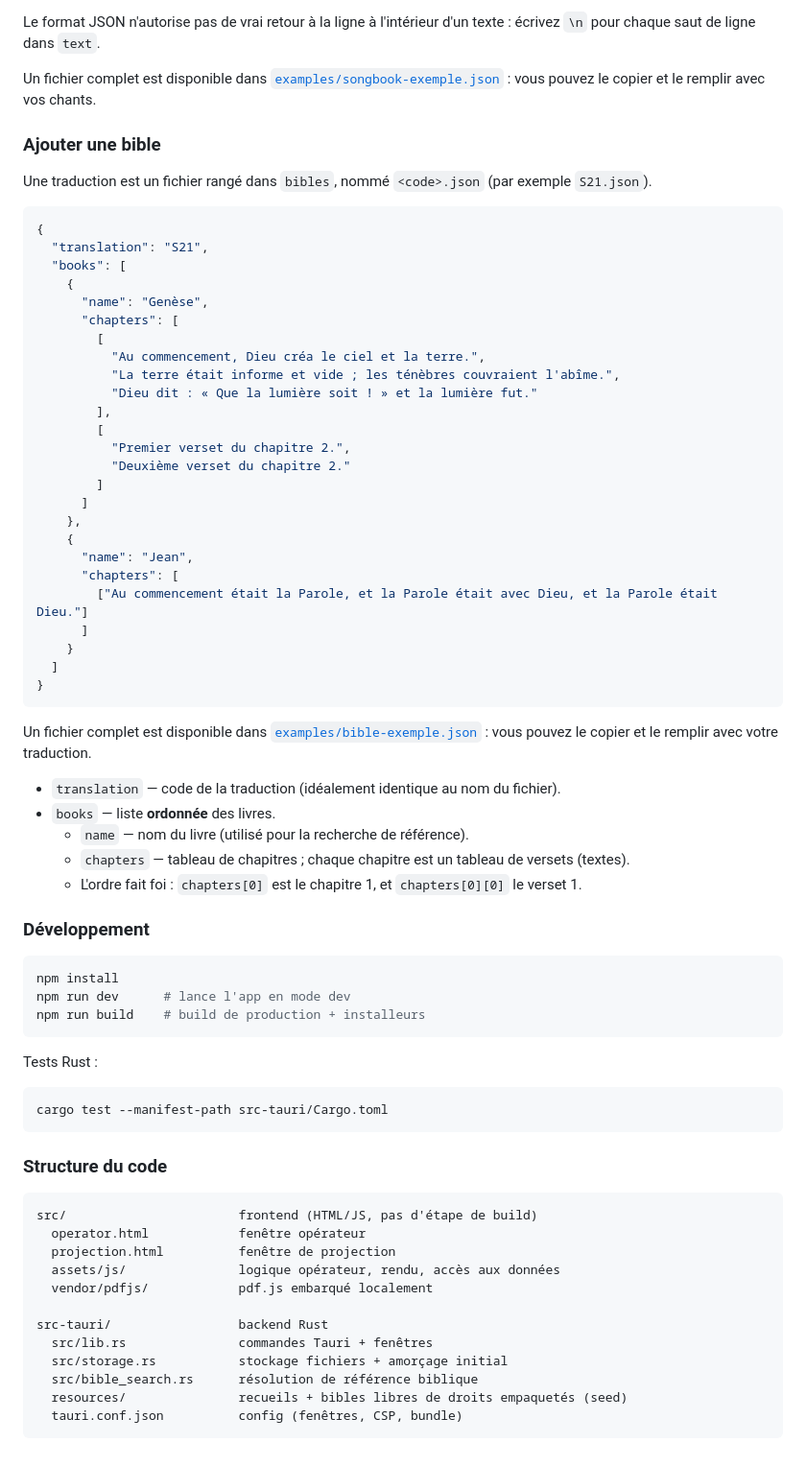
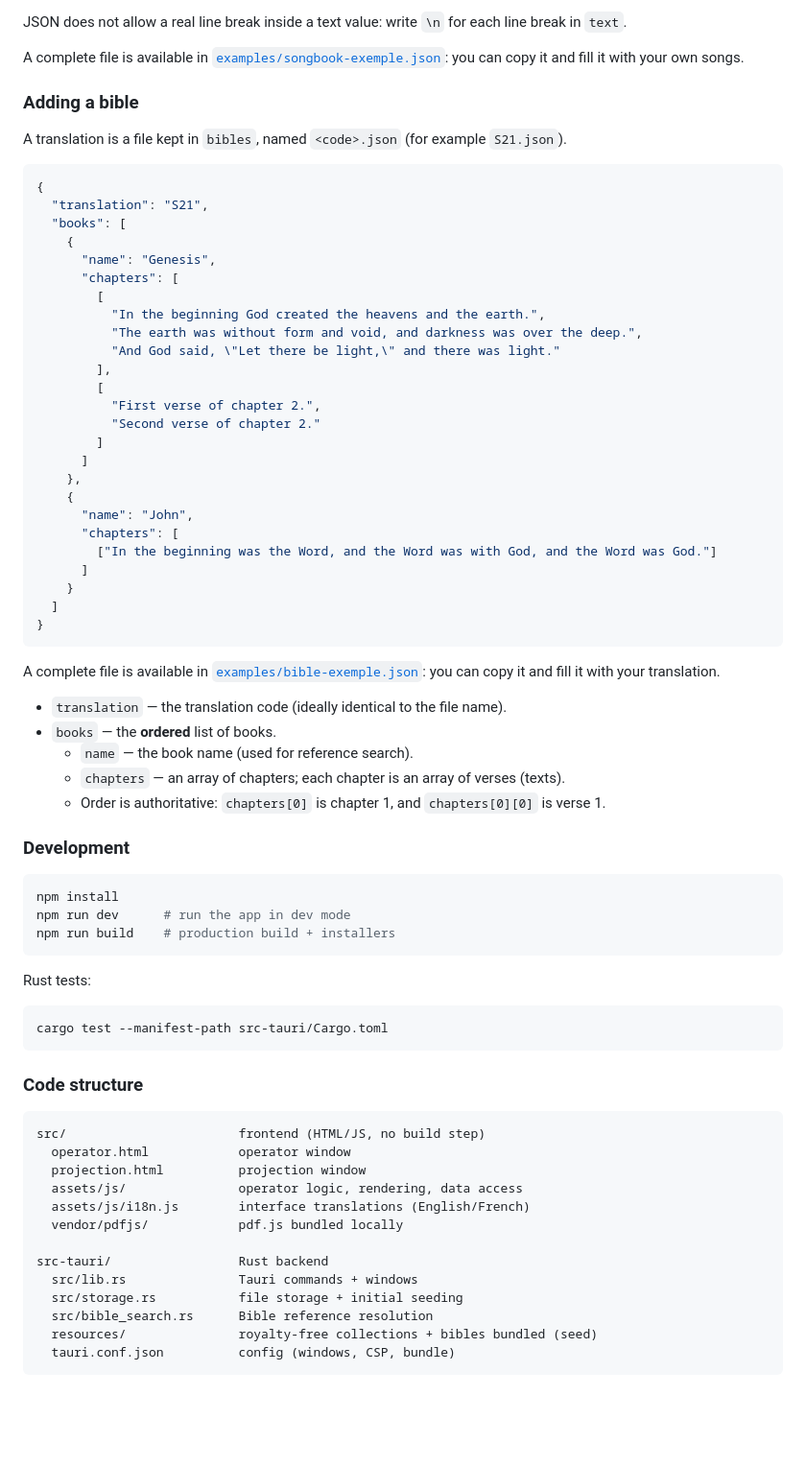
Before and after one commit to arnkoe/verso, a Markdown page: README.md, the part around one of its changes. Shown at 96% size. GitHub-like rendering; blank space fills up the shorter version.

````diff
--- a/README.md
+++ b/README.md
@@ -153,75 +171,76 @@ Le fichier contient un **tableau** de chants :
 
-Le format JSON n'autorise pas de vrai retour à la ligne à l'intérieur d'un texte : écrivez `\n` pour chaque saut de ligne dans `text`.
+JSON does not allow a real line break inside a text value: write `\n` for each line break in `text`.
 
-Un fichier complet est disponible dans [`examples/songbook-exemple.json`](examples/songbook-exemple.json) : vous pouvez le copier et le remplir avec vos chants.
+A complete file is available in [`examples/songbook-exemple.json`](examples/songbook-exemple.json): you can copy it and fill it with your own songs.
 
-### Ajouter une bible
+### Adding a bible
 
-Une traduction est un fichier rangé dans `bibles`, nommé `<code>.json` (par exemple `S21.json`).
+A translation is a file kept in `bibles`, named `<code>.json` (for example `S21.json`).
 
 ```json
 {
   "translation": "S21",
   "books": [
     {
-      "name": "Genèse",
+      "name": "Genesis",
       "chapters": [
         [
-          "Au commencement, Dieu créa le ciel et la terre.",
-          "La terre était informe et vide ; les ténèbres couvraient l'abîme.",
-          "Dieu dit : « Que la lumière soit ! » et la lumière fut."
+          "In the beginning God created the heavens and the earth.",
+          "The earth was without form and void, and darkness was over the deep.",
+          "And God said, \"Let there be light,\" and there was light."
         ],
         [
-          "Premier verset du chapitre 2.",
-          "Deuxième verset du chapitre 2."
+          "First verse of chapter 2.",
+          "Second verse of chapter 2."
         ]
       ]
     },
     {
-      "name": "Jean",
+      "name": "John",
       "chapters": [
-        ["Au commencement était la Parole, et la Parole était avec Dieu, et la Parole était Dieu."]
+        ["In the beginning was the Word, and the Word was with God, and the Word was God."]
       ]
     }
   ]
 }
 ```
 
-Un fichier complet est disponible dans [`examples/bible-exemple.json`](examples/bible-exemple.json) : vous pouvez le copier et le remplir avec votre traduction.
+A complete file is available in [`examples/bible-exemple.json`](examples/bible-exemple.json): you can copy it and fill it with your translation.
 
-- `translation` — code de la traduction (idéalement identique au nom du fichier).
-- `books` — liste **ordonnée** des livres.
-  - `name` — nom du livre (utilisé pour la recherche de référence).
-  - `chapters` — tableau de chapitres ; chaque chapitre est un tableau de versets (textes).
-  - L'ordre fait foi : `chapters[0]` est le chapitre 1, et `chapters[0][0]` le verset 1.
+- `translation` — the translation code (ideally identical to the file name).
+- `books` — the **ordered** list of books.
+  - `name` — the book name (used for reference search).
+  - `chapters` — an array of chapters; each chapter is an array of verses (texts).
+  - Order is authoritative: `chapters[0]` is chapter 1, and `chapters[0][0]` is verse 1.
 
-### Développement
+### Development
 
 ```bash
 npm install
-npm run dev      # lance l'app en mode dev
-npm run build    # build de production + installeurs
+npm run dev      # run the app in dev mode
+npm run build    # production build + installers
 ```
 
-Tests Rust :
+Rust tests:
 
 ```bash
 cargo test --manifest-path src-tauri/Cargo.toml
 ```
 
-### Structure du code
+### Code structure
 
 ```
-src/                       frontend (HTML/JS, pas d'étape de build)
-  operator.html            fenêtre opérateur
-  projection.html          fenêtre de projection
-  assets/js/               logique opérateur, rendu, accès aux données
-  vendor/pdfjs/            pdf.js embarqué localement
+src/                       frontend (HTML/JS, no build step)
+  operator.html            operator window
+  projection.html          projection window
+  assets/js/               operator logic, rendering, data access
+  assets/js/i18n.js        interface translations (English/French)
+  vendor/pdfjs/            pdf.js bundled locally
 
-src-tauri/                 backend Rust
-  src/lib.rs               commandes Tauri + fenêtres
-  src/storage.rs           stockage fichiers + amorçage initial
-  src/bible_search.rs      résolution de référence biblique
-  resources/               recueils + bibles libres de droits empaquetés (seed)
-  tauri.conf.json          config (fenêtres, CSP, bundle)
+src-tauri/                 Rust backend
+  src/lib.rs               Tauri commands + windows
+  src/storage.rs           file storage + initial seeding
+  src/bible_search.rs      Bible reference resolution
+  resources/               royalty-free collections + bibles bundled (seed)
+  tauri.conf.json          config (windows, CSP, bundle)
 ```
````
Also changed, not shown: other parts of README.md (+96 -78 lines), README.fr.md (added, +246 -0 lines).
